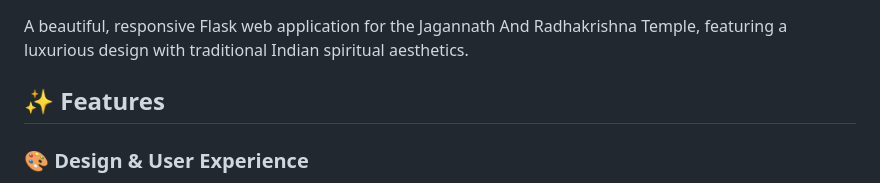
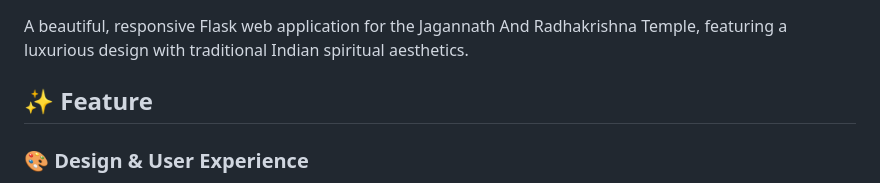
Before and after one commit to Adyaprana/Leela-Kshetra, a Markdown page: README.md, the part around the change. GitHub-like rendering.

```diff
--- a/README.md
+++ b/README.md
@@ -2,7 +2,8 @@
 
 A beautiful, responsive Flask web application for the Jagannath And Radhakrishna Temple, featuring a luxurious design with traditional Indian spiritual aesthetics.
 
-## ✨ Features
+## ✨ Feature
+
 ### 🎨 Design & User Experience
 - **Luxurious Premium Design** with gold-accented color palette
 - **Sanskrit & Devanagari Fonts** for authentic spiritual feel
```
